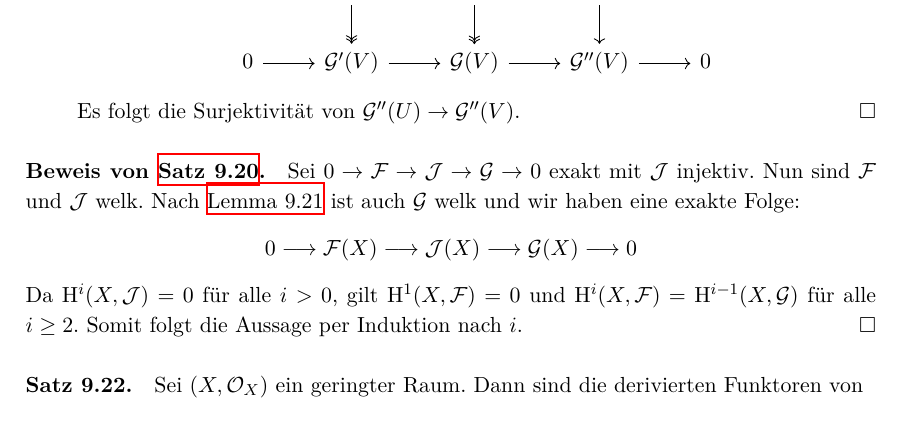
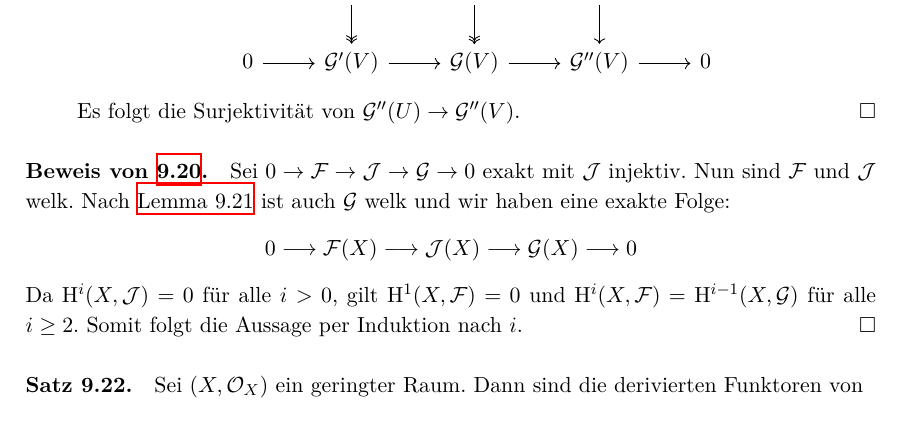
Before and after one commit to yishn/Uni, a LaTeX book (Algebraische Geometrie/AlgebraischeGeometrie.tex, which reads Algebraische Geometrie/chapter3.tex): part of page 97 of 115, cut so that both start at the same text. Compiled offline with XeLaTeX.

Commit message:
Konsistenz

```diff
--- a/Algebraische Geometrie/chapter3.tex
+++ b/Algebraische Geometrie/chapter3.tex
@@ -61,7 +61,7 @@ Gibt es ein $x\in X\setminus U$, so existiert eine offene Umgebung $V$ von $x$ u
 Es folgt die Surjektivität von $\mathcal{G}''(U)\to\mathcal{G}''(V)$.\qed
 \end{enumerate}
 
-\paragraph{Beweis von \hyperref[9.20]{Satz 9.20}.} Sei $0\to\mathcal{F}\to\mathcal{J}\to\mathcal{G}\to 0$ exakt mit $\mathcal{J}$ injektiv. Nun sind $\mathcal{F}$ und $\mathcal{J}$ welk. Nach \hyperref[9.21]{Lemma 9.21} ist auch $\mathcal{G}$ welk und wir haben eine exakte Folge:
+\paragraph{Beweis von \hyperref[9.20]{9.20}.} Sei $0\to\mathcal{F}\to\mathcal{J}\to\mathcal{G}\to 0$ exakt mit $\mathcal{J}$ injektiv. Nun sind $\mathcal{F}$ und $\mathcal{J}$ welk. Nach \hyperref[9.21]{Lemma 9.21} ist auch $\mathcal{G}$ welk und wir haben eine exakte Folge:
 \[0\longrightarrow\mathcal{F}(X)\longrightarrow\mathcal{J}(X)\longrightarrow\mathcal{G}(X)\longrightarrow 0 \]
 Da $\mathrm{H}^i(X,\mathcal{J})=0$ für alle $i>0$, gilt $\mathrm{H}^1(X,\mathcal{F})=0$ und $\mathrm{H}^i(X,\mathcal{F})=\mathrm{H}^{i-1}(X,\mathcal{G})$ für alle $i\geq 2$. Somit folgt die Aussage per Induktion nach $i$.\qed
 
```
